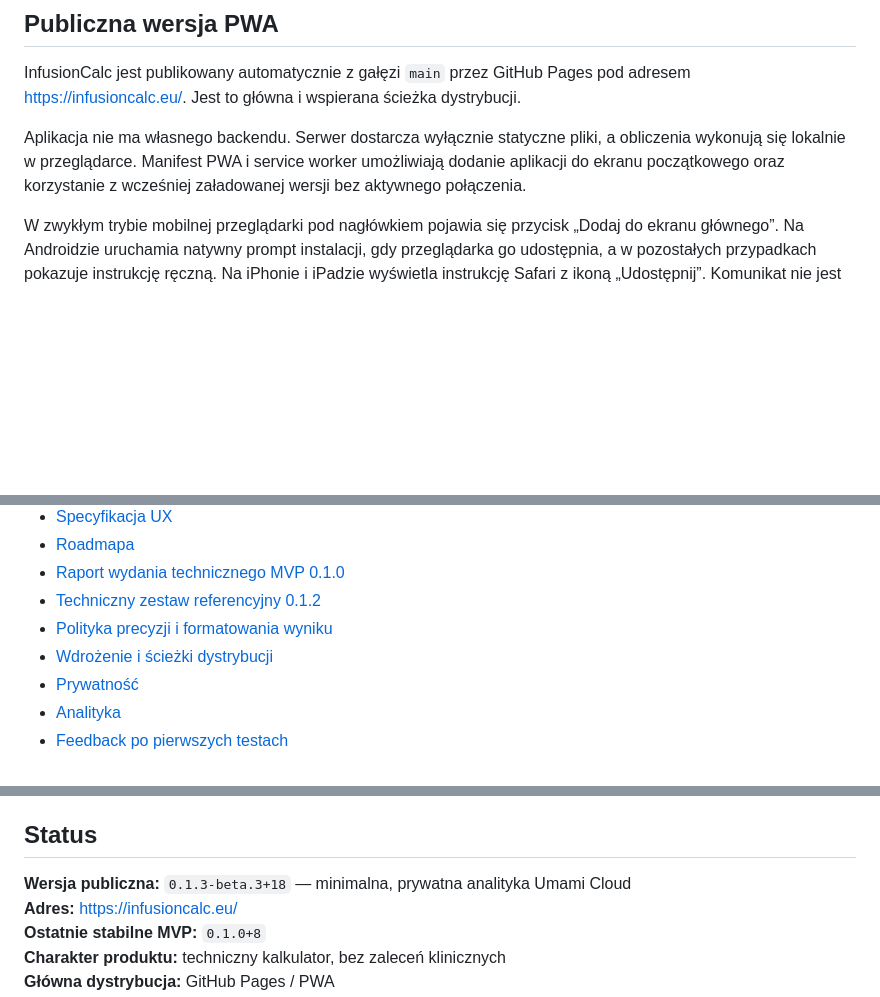
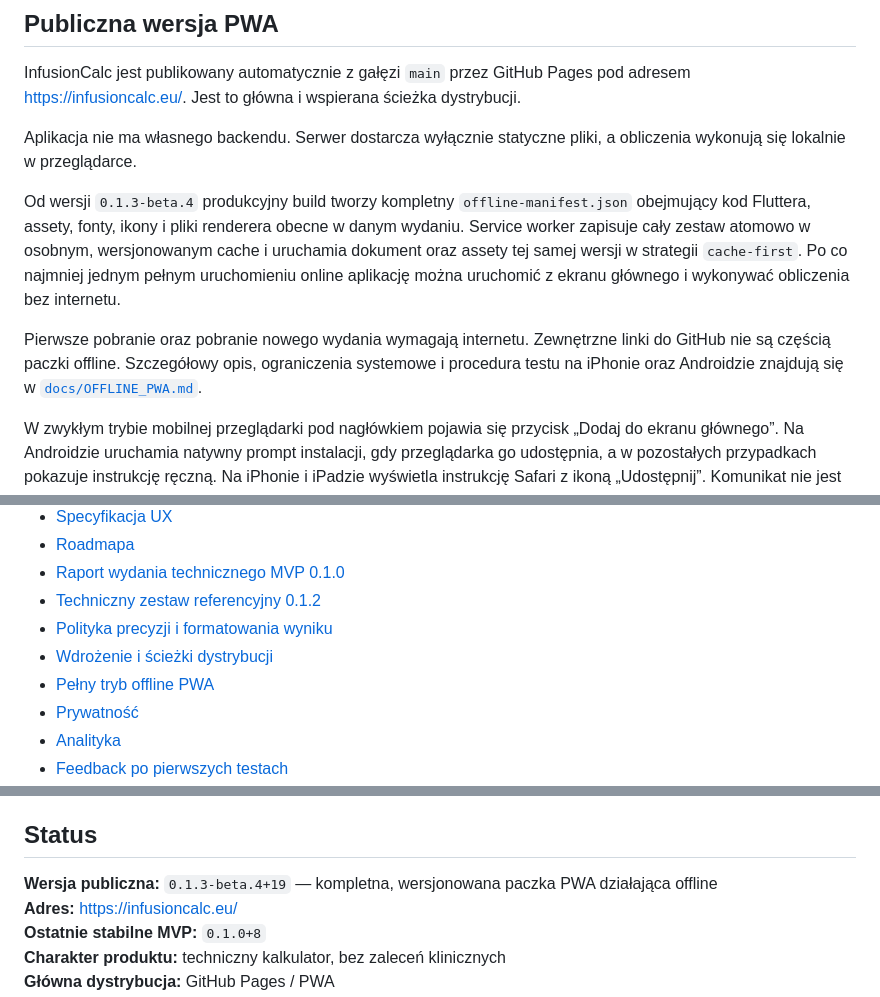
Before and after one commit to 8s4nfddmv9-lab/kalkulator-lekow, a Markdown page: README.md, 3 parts joined by grey strips. Drawn GitHub-style; blank space fills up the shorter version.

Commit message:
docs: document complete offline PWA support

```diff
--- a/README.md
+++ b/README.md
@@ -293,7 +293,11 @@ Zmiana dotyczy wyłącznie prezentacji i nie wpływa na dokładne wartości uży
 
 InfusionCalc jest publikowany automatycznie z gałęzi `main` przez GitHub Pages pod adresem [https://infusioncalc.eu/](https://infusioncalc.eu/). Jest to główna i wspierana ścieżka dystrybucji.
 
-Aplikacja nie ma własnego backendu. Serwer dostarcza wyłącznie statyczne pliki, a obliczenia wykonują się lokalnie w przeglądarce. Manifest PWA i service worker umożliwiają dodanie aplikacji do ekranu początkowego oraz korzystanie z wcześniej załadowanej wersji bez aktywnego połączenia.
+Aplikacja nie ma własnego backendu. Serwer dostarcza wyłącznie statyczne pliki, a obliczenia wykonują się lokalnie w przeglądarce.
+
+Od wersji `0.1.3-beta.4` produkcyjny build tworzy kompletny `offline-manifest.json` obejmujący kod Fluttera, assety, fonty, ikony i pliki renderera obecne w danym wydaniu. Service worker zapisuje cały zestaw atomowo w osobnym, wersjonowanym cache i uruchamia dokument oraz assety tej samej wersji w strategii `cache-first`. Po co najmniej jednym pełnym uruchomieniu online aplikację można uruchomić z ekranu głównego i wykonywać obliczenia bez internetu.
+
+Pierwsze pobranie oraz pobranie nowego wydania wymagają internetu. Zewnętrzne linki do GitHub nie są częścią paczki offline. Szczegółowy opis, ograniczenia systemowe i procedura testu na iPhonie oraz Androidzie znajdują się w [`docs/OFFLINE_PWA.md`](docs/OFFLINE_PWA.md).
 
 W zwykłym trybie mobilnej przeglądarki pod nagłówkiem pojawia się przycisk „Dodaj do ekranu głównego”. Na Androidzie uruchamia natywny prompt instalacji, gdy przeglądarka go udostępnia, a w pozostałych przypadkach pokazuje instrukcję ręczną. Na iPhonie i iPadzie wyświetla instrukcję Safari z ikoną „Udostępnij”. Komunikat nie jest renderowany w trybie `standalone`; opcja „Nie teraz” odracza go lokalnie na 30 dni.
 
@@ -363,6 +367,7 @@ Silnik obliczeniowy ma pozostać niezależny od Fluttera i warstwy UI. Pozwoli t
 - [Techniczny zestaw referencyjny 0.1.2](docs/TECHNICAL_REFERENCE_ORACLE.md)
 - [Polityka precyzji i formatowania wyniku](docs/DISPLAY_PRECISION_POLICY.md)
 - [Wdrożenie i ścieżki dystrybucji](DEPLOYMENT.md)
+- [Pełny tryb offline PWA](docs/OFFLINE_PWA.md)
 - [Prywatność](docs/PRIVACY.md)
 - [Analityka](docs/ANALYTICS.md)
 - [Feedback po pierwszych testach](https://github.com/8s4nfddmv9-lab/kalkulator-lekow/issues/18)
@@ -384,7 +389,7 @@ Dokumentacja repozytorium nie stanowi opinii prawnej ani regulacyjnej.
 
 ## Status
 
-**Wersja publiczna:** `0.1.3-beta.3+18` — minimalna, prywatna analityka Umami Cloud
+**Wersja publiczna:** `0.1.3-beta.4+19` — kompletna, wersjonowana paczka PWA działająca offline
 **Adres:** [https://infusioncalc.eu/](https://infusioncalc.eu/)
 **Ostatnie stabilne MVP:** `0.1.0+8`
 **Charakter produktu:** techniczny kalkulator, bez zaleceń klinicznych
```
Also changed, not shown: CHANGELOG.md (+30 -0 lines), ROADMAP.md (+20 -2 lines).
